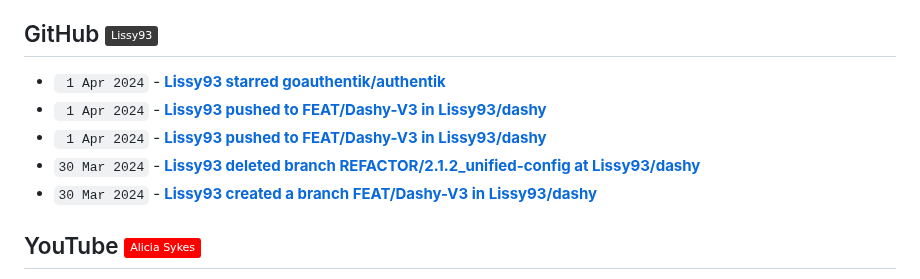
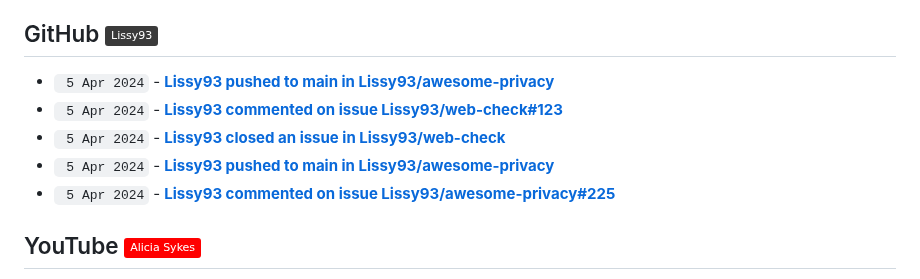
Before and after one commit to Lissy93/feeds, a Markdown page: RECENT.md, the part around the change. Rendered like a GitHub page; badges without logos.

Commit message:
📎 Updates links to recent updates

```diff
--- a/RECENT.md
+++ b/RECENT.md
@@ -32,11 +32,11 @@
 
 ## GitHub [![GitHub - @Lissy93](https://img.shields.io/badge/-Lissy93-3a3a3a?style=flat&logo=GitHub&logoColor=white)](https://github.com/Lissy93 "GitHub - @Lissy93") [![RSS Feed](https://img.shields.io/badge/-RSS-FFF?style=flat&logo=rss&logoColor=FFA500)](https://raw.githubusercontent.com/Lissy93/feeds/main/github.atom)
 <!-- github-feed start -->
-- ` 1 Apr 2024` - **[Lissy93 starred goauthentik/authentik](https://github.com/goauthentik/authentik)**
-- ` 1 Apr 2024` - **[Lissy93 pushed to FEAT/Dashy-V3 in Lissy93/dashy](https://github.com/Lissy93/dashy/compare/6547452d1d...492bddd192)**
-- ` 1 Apr 2024` - **[Lissy93 pushed to FEAT/Dashy-V3 in Lissy93/dashy](https://github.com/Lissy93/dashy/compare/041e5d8c28...6547452d1d)**
-- `30 Mar 2024` - **[Lissy93 deleted branch REFACTOR/2.1.2_unified-config at Lissy93/dashy](https://github.com/)**
-- `30 Mar 2024` - **[Lissy93 created a branch FEAT/Dashy-V3 in Lissy93/dashy](https://github.com/Lissy93/dashy/compare/FEAT/Dashy-V3)**
+- ` 5 Apr 2024` - **[Lissy93 pushed to main in Lissy93/awesome-privacy](https://github.com/Lissy93/awesome-privacy/compare/912bff8a34...22c3373be9)**
+- ` 5 Apr 2024` - **[Lissy93 commented on issue Lissy93/web-check#123](https://github.com/Lissy93/web-check/issues/123#issuecomment-2040555499)**
+- ` 5 Apr 2024` - **[Lissy93 closed an issue in Lissy93/web-check](https://github.com/Lissy93/web-check/issues/123)**
+- ` 5 Apr 2024` - **[Lissy93 pushed to main in Lissy93/awesome-privacy](https://github.com/Lissy93/awesome-privacy/compare/213de44baa...318a315ec1)**
+- ` 5 Apr 2024` - **[Lissy93 commented on issue Lissy93/awesome-privacy#225](https://github.com/Lissy93/awesome-privacy/issues/225#issuecomment-2040302824)**
 <!-- github-feed end -->
 
 ## YouTube [![YouTube - Alicia Sykes](https://img.shields.io/badge/-Alicia_Sykes-FF0000?style=flat&logo=youtube&logoColor=white)](https://youtube.com/@AliciaSykes "YouTube - Alicia Sykes") [![RSS Feed](https://img.shields.io/badge/-RSS-FFF?style=flat&logo=rss&logoColor=FFA500)](https://raw.githubusercontent.com/Lissy93/feeds/main/youtube.atom)
```
